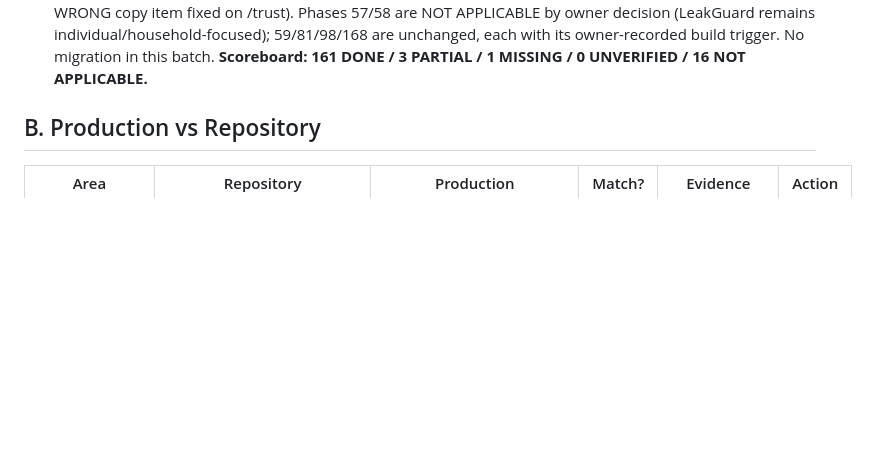
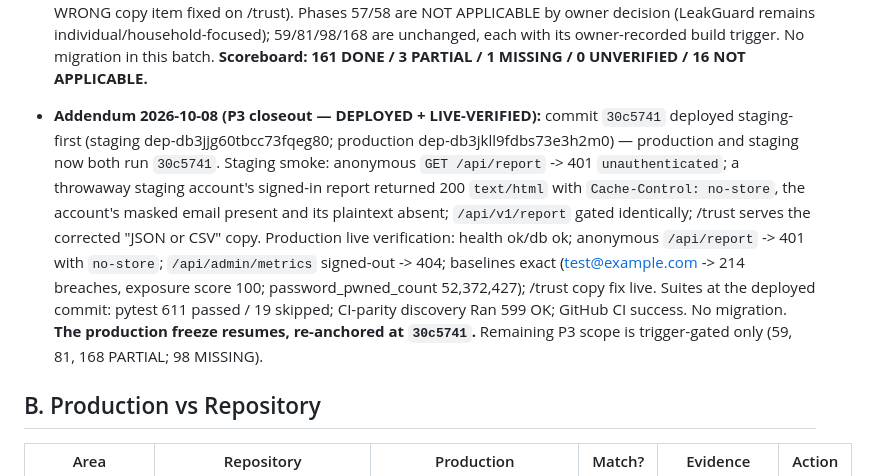
Before and after one commit to xorudra/leakguard, a Markdown page: CURRENT_STATE.md, the part around the change. Drawn GitHub-style; blank space fills up the shorter version.

Commit message:
docs(p3-closeout): deploy record — 30c5741 live on staging + production, freeze re-anchored

```diff
--- a/CURRENT_STATE.md
+++ b/CURRENT_STATE.md
@@ -52,6 +52,7 @@ reconciled state; nothing in this file rests on UI copy alone.*
 - **Addendum 2026-10-08 (P2-H closeout):** production advanced to `192ce5e` (P2-H surfaces, deploy `dep-db3e3vflk1mc73br9osg`, live-verified 2026-10-08 ~06:01 IST: health `db: "ok"` with `Cache-Control: no-store` confirmed on the API response, baselines 214/100 + 52,372,427, admin + search-exposure gating, throwaway-account E2E with exactly one scan_summary and account deletion, and the live accessibility check passing all 6 pages against production directly). Staging runs the same commit `192ce5e` (deploy `dep-db3dfnd9fdbs73dajulg`). No migration in this batch.
 - **Addendum 2026-10-08 (P2-I closeout — P2 PROGRAM COMPLETE):** production advanced to `41cfcf7` (P2-I closeout batch, deploy `dep-db3epm6i0phs739sh8a0`, live-verified 2026-10-08 ~06:42 IST: health `db: "ok"`, baselines 214/100 + 52,372,427, admin gating, throwaway-account E2E with exactly one scan_summary and account deletion). Staging runs the same commit `41cfcf7` (deploy `dep-db3emkegekts73efi9eg`). No migration in this batch. **All 25 P2 phases are DONE; final scoreboard 158 DONE / 7 PARTIAL / 1 UNVERIFIED / 1 MISSING / 14 NOT APPLICABLE — every not-at-DONE phase is P3 scope.**
 - **Addendum 2026-10-08 (P3 closeout — implemented in the repository, PRE-DEPLOY):** the owner approved a bounded P3 closeout roadmap (production freeze otherwise maintained; production still runs `41cfcf7` — deployment follows the staging-first pattern and a further addendum will record it). Phase 85 DONE in code: `GET /api/report` renders a masked-only, on-demand, never-persisted exposure & removal report (the Privacy Center links it). Phase 123 closed by verification only — the admin metrics block shipped in P2-C and the row's gap text was stale; no new code and no duplicate health surface. Phase 176 DONE on the limitations-register review (`docs/reviews/2026-10-08-limitations-register-review.md`: 28 claims checked — 25 ACCURATE, 2 STALE-superseded including §J's report-documents line overtaken by Phase 85, 1 WRONG copy item fixed on /trust). Phases 57/58 are NOT APPLICABLE by owner decision (LeakGuard remains individual/household-focused); 59/81/98/168 are unchanged, each with its owner-recorded build trigger. No migration in this batch. **Scoreboard: 161 DONE / 3 PARTIAL / 1 MISSING / 0 UNVERIFIED / 16 NOT APPLICABLE.**
+- **Addendum 2026-10-08 (P3 closeout — DEPLOYED + LIVE-VERIFIED):** commit `30c5741` deployed staging-first (staging dep-db3jjg60tbcc73fqeg80; production dep-db3jkll9fdbs73e3h2m0) — production and staging now both run `30c5741`. Staging smoke: anonymous `GET /api/report` -> 401 `unauthenticated`; a throwaway staging account's signed-in report returned 200 `text/html` with `Cache-Control: no-store`, the account's masked email present and its plaintext absent; `/api/v1/report` gated identically; /trust serves the corrected "JSON or CSV" copy. Production live verification: health ok/db ok; anonymous `/api/report` -> 401 with `no-store`; `/api/admin/metrics` signed-out -> 404; baselines exact (test@example.com -> 214 breaches, exposure score 100; password_pwned_count 52,372,427); /trust copy fix live. Suites at the deployed commit: pytest 611 passed / 19 skipped; CI-parity discovery Ran 599 OK; GitHub CI success. No migration. **The production freeze resumes, re-anchored at `30c5741`.** Remaining P3 scope is trigger-gated only (59, 81, 168 PARTIAL; 98 MISSING).
 
 ## B. Production vs Repository
 
```
Also changed, not shown: docs/cycles/2026-10-08-p3-closeout-123-176-85-57-58.md (+4 -0 lines).
